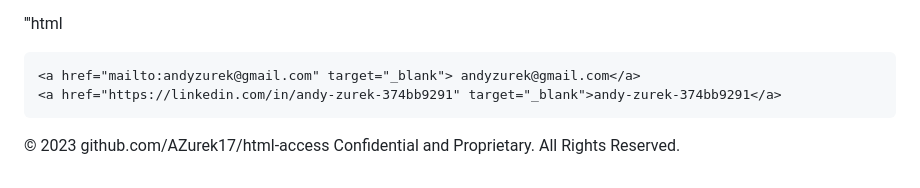
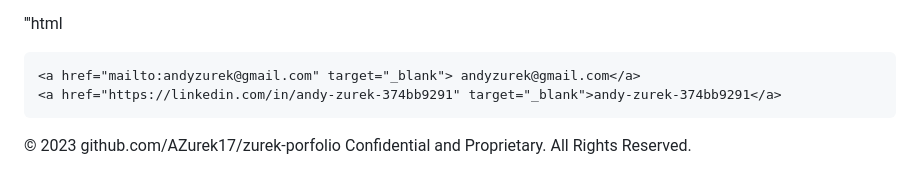
Before and after one commit to AZurek17/zurek-portfolio, a Markdown page: README.md, the part around the change printed below. Rendered like a GitHub page.

Commit message:
finialized README

```diff
--- a/README.md
+++ b/README.md
@@ -109,4 +109,4 @@ Example of code:
 <!-- code modifed for clarity  -->
 
 
-© 2023 github.com/AZurek17/html-access Confidential and Proprietary. All Rights Reserved.
+© 2023 github.com/AZurek17/zurek-porfolio Confidential and Proprietary. All Rights Reserved.
```
Also changed, not shown: other parts of README.md (+1 -1 lines).
